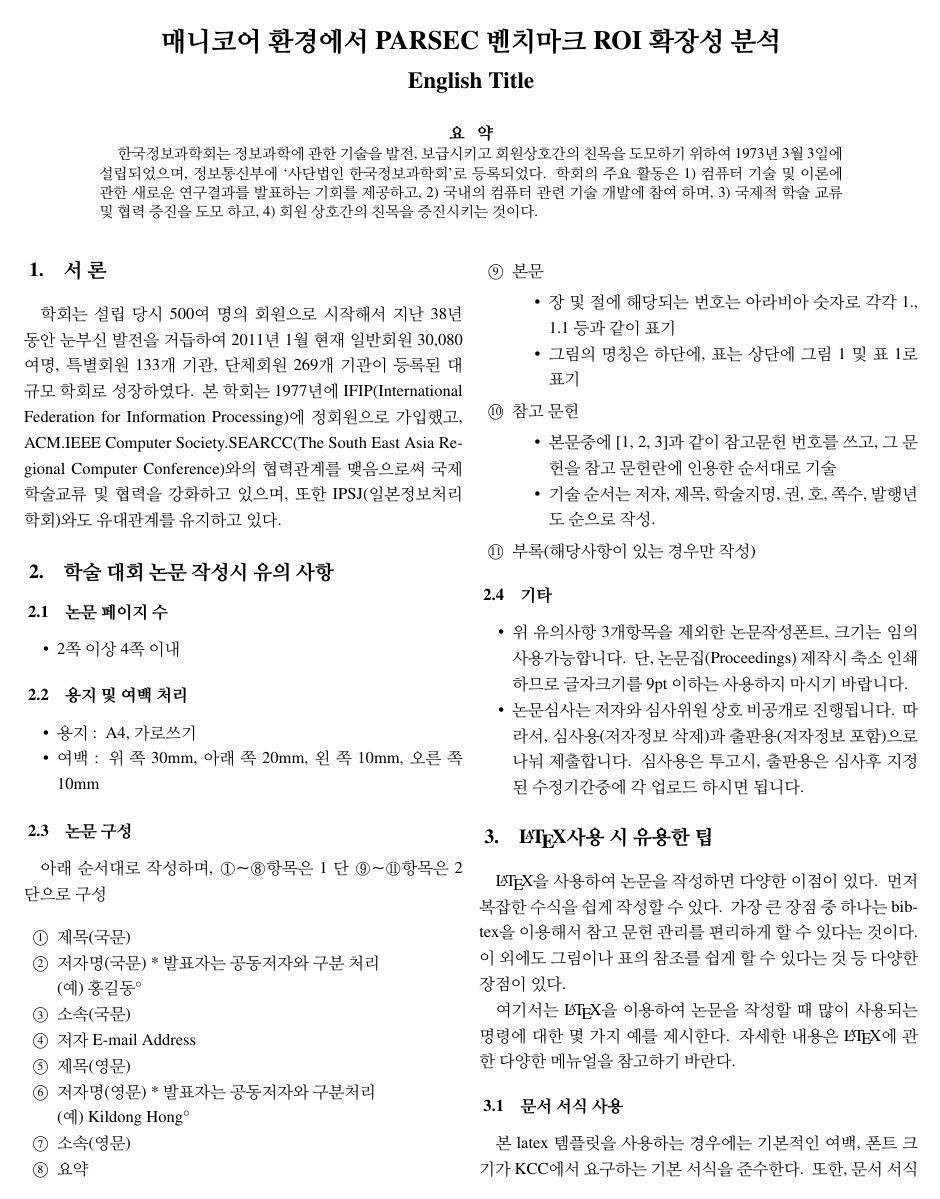
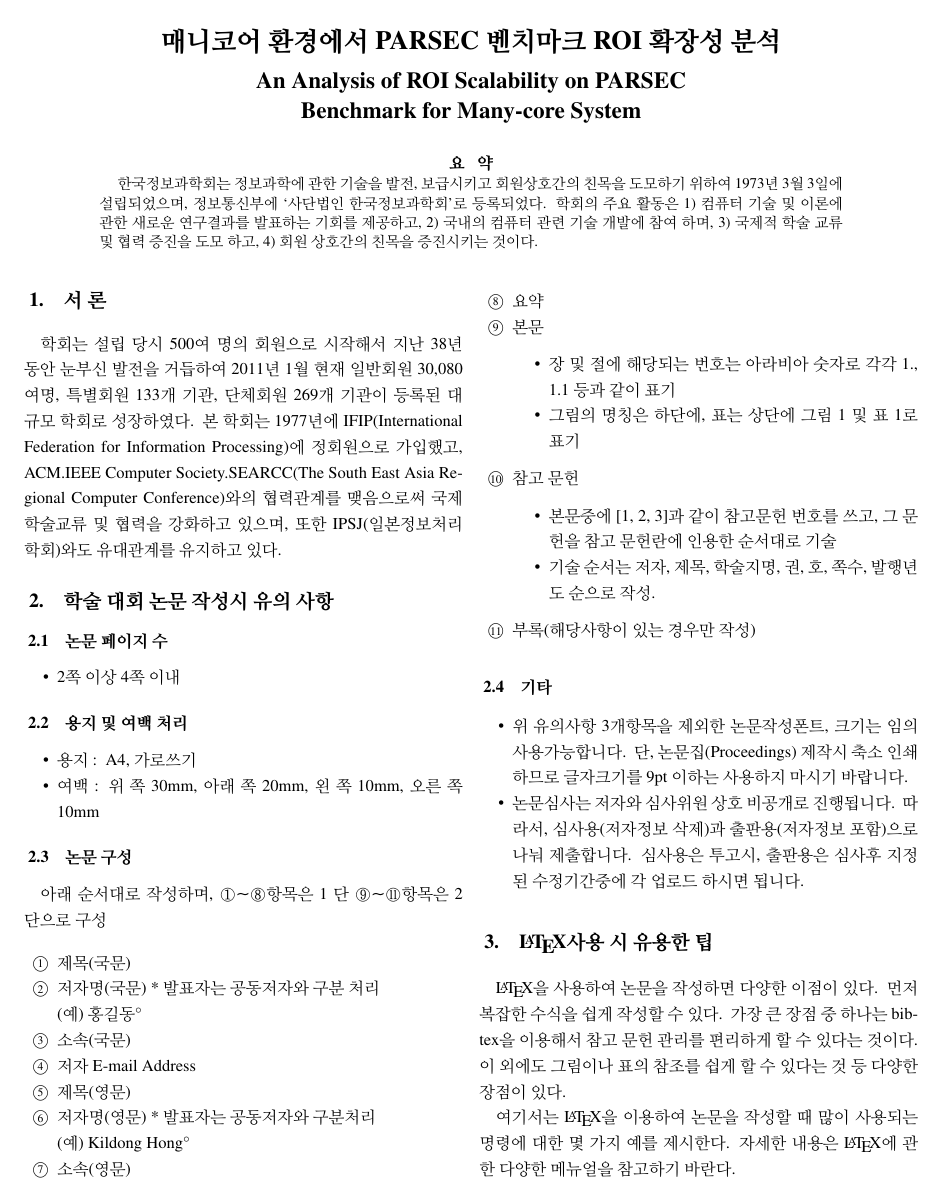
Before and after one commit to DongDongJu/PARSEC_MANYCORE, a LaTeX document (paper/kcc2017.tex): page 1 of 2. Compiled offline with pdfLaTeX.

Commit message:
update title

```diff
--- a/paper/kcc2017.tex
+++ b/paper/kcc2017.tex
@@ -52,8 +52,8 @@
 \title{매니코어 환경에서 PARSEC 벤치마크 ROI 확장성 분석}
 \author{
 }
-\engtitle{English Title}
-\engauthor{
+\engtitle{An Analysis of ROI Scalability on PARSEC \\Benchmark for Many-core
+System} \engauthor{
 }
 \abstract{
 한국정보과학회는 정보과학에 관한 기술을 발전, 보급시키고 회원상호간의 친목을 도모하기 위하여 1973년 3월 3일에 설립되었으며,
```
Also changed, not shown: paper/kcc2017.pdf.
